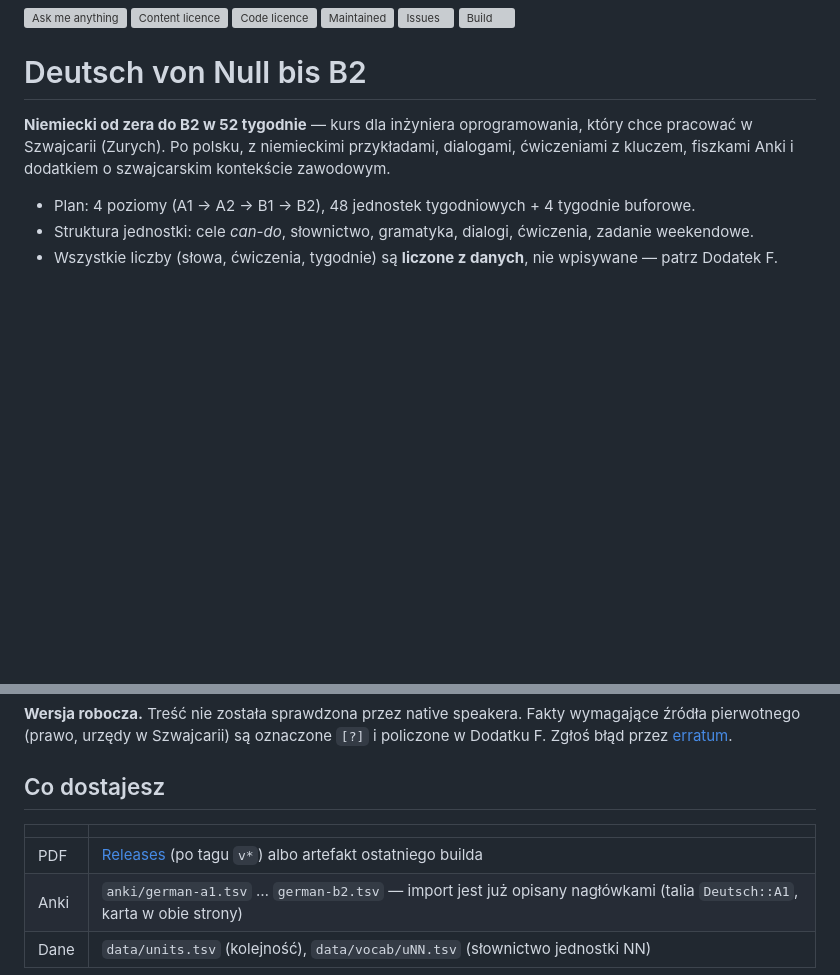
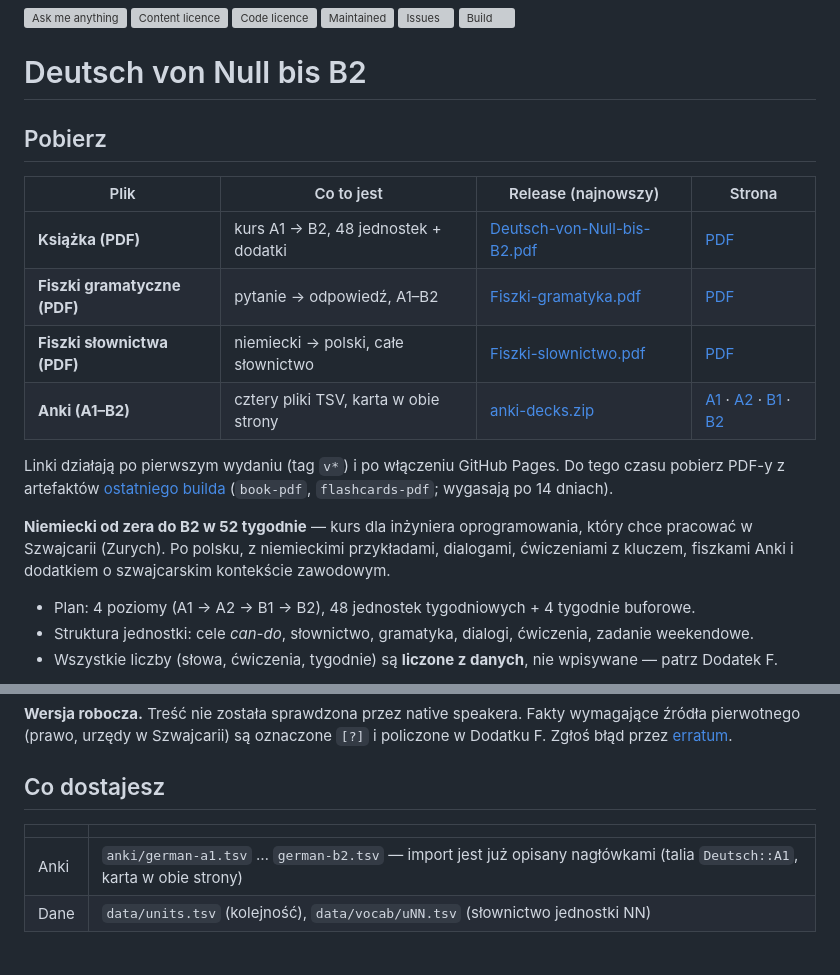
Before and after one commit to konradcinkusz/german-from-zero-to-hero, a Markdown page: README.md, 2 parts joined by grey strips. GitHub-like rendering; blank space fills up the shorter version; grey boxes are pictures that could not be loaded.

Commit message:
README: download table at the top (book, flashcards, Anki) (#3)
Claude-Session: https://claude.ai/code/session_01RjKhVM8jCXvGPxbn1oSZuy

Co-authored-by: Claude <noreply@anthropic.com>

```diff
--- a/README.md
+++ b/README.md
@@ -7,6 +7,19 @@
 [![Build](https://github.com/konradcinkusz/german-from-zero-to-hero/actions/workflows/build.yml/badge.svg)](https://github.com/konradcinkusz/german-from-zero-to-hero/actions/workflows/build.yml "Build")
 
 # Deutsch von Null bis B2
+
+## Pobierz
+
+| Plik | Co to jest | Release (najnowszy) | Strona |
+|---|---|---|---|
+| **Książka (PDF)** | kurs A1 → B2, 48 jednostek + dodatki | [Deutsch-von-Null-bis-B2.pdf](https://github.com/konradcinkusz/german-from-zero-to-hero/releases/latest/download/Deutsch-von-Null-bis-B2.pdf) | [PDF](https://konradcinkusz.github.io/german-from-zero-to-hero/Deutsch-von-Null-bis-B2.pdf) |
+| **Fiszki gramatyczne (PDF)** | pytanie → odpowiedź, A1–B2 | [Fiszki-gramatyka.pdf](https://github.com/konradcinkusz/german-from-zero-to-hero/releases/latest/download/Fiszki-gramatyka.pdf) | [PDF](https://konradcinkusz.github.io/german-from-zero-to-hero/Fiszki-gramatyka.pdf) |
+| **Fiszki słownictwa (PDF)** | niemiecki → polski, całe słownictwo | [Fiszki-slownictwo.pdf](https://github.com/konradcinkusz/german-from-zero-to-hero/releases/latest/download/Fiszki-slownictwo.pdf) | [PDF](https://konradcinkusz.github.io/german-from-zero-to-hero/Fiszki-slownictwo.pdf) |
+| **Anki (A1–B2)** | cztery pliki TSV, karta w obie strony | [anki-decks.zip](https://github.com/konradcinkusz/german-from-zero-to-hero/releases/latest/download/anki-decks.zip) | [A1](https://konradcinkusz.github.io/german-from-zero-to-hero/anki/german-a1.tsv) · [A2](https://konradcinkusz.github.io/german-from-zero-to-hero/anki/german-a2.tsv) · [B1](https://konradcinkusz.github.io/german-from-zero-to-hero/anki/german-b1.tsv) · [B2](https://konradcinkusz.github.io/german-from-zero-to-hero/anki/german-b2.tsv) |
+
+Linki działają po pierwszym wydaniu (tag `v*`) i po włączeniu GitHub Pages. Do tego czasu pobierz PDF-y z artefaktów
+[ostatniego builda](https://github.com/konradcinkusz/german-from-zero-to-hero/actions/workflows/build.yml)
+(`book-pdf`, `flashcards-pdf`; wygasają po 14 dniach).
 
 **Niemiecki od zera do B2 w 52 tygodnie** — kurs dla inżyniera oprogramowania, który chce
 pracować w Szwajcarii (Zurych). Po polsku, z niemieckimi przykładami, dialogami, ćwiczeniami
@@ -32,7 +45,6 @@ Zgłoś błąd przez [erratum](.github/ISSUE_TEMPLATE/erratum.yml).
 
 | | |
 |---|---|
-| PDF | [Releases](https://github.com/konradcinkusz/german-from-zero-to-hero/releases) (po tagu `v*`) albo artefakt ostatniego builda |
 | Anki | `anki/german-a1.tsv` … `german-b2.tsv` — import jest już opisany nagłówkami (talia `Deutsch::A1`, karta w obie strony) |
 | Dane | `data/units.tsv` (kolejność), `data/vocab/uNN.tsv` (słownictwo jednostki NN) |
 
```
